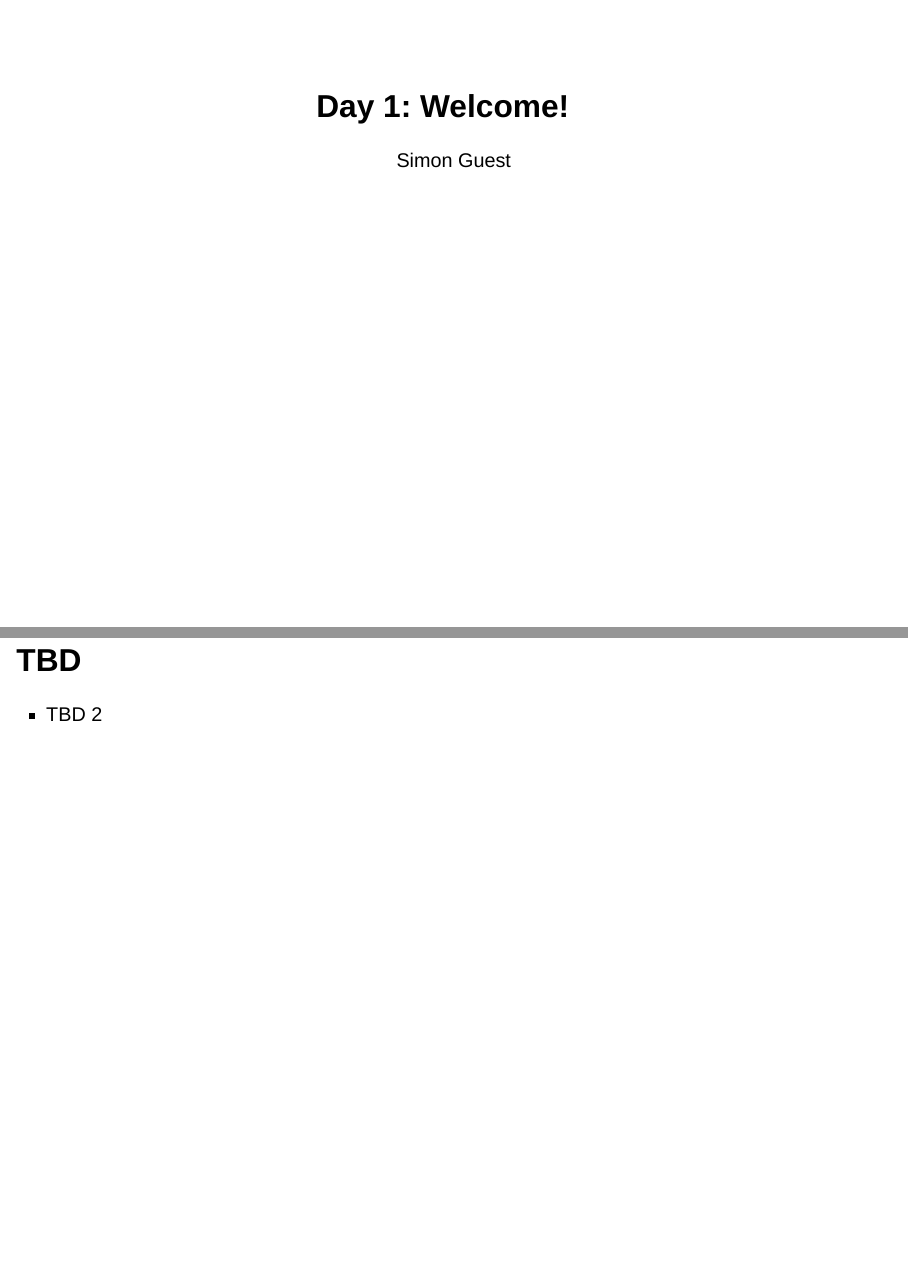
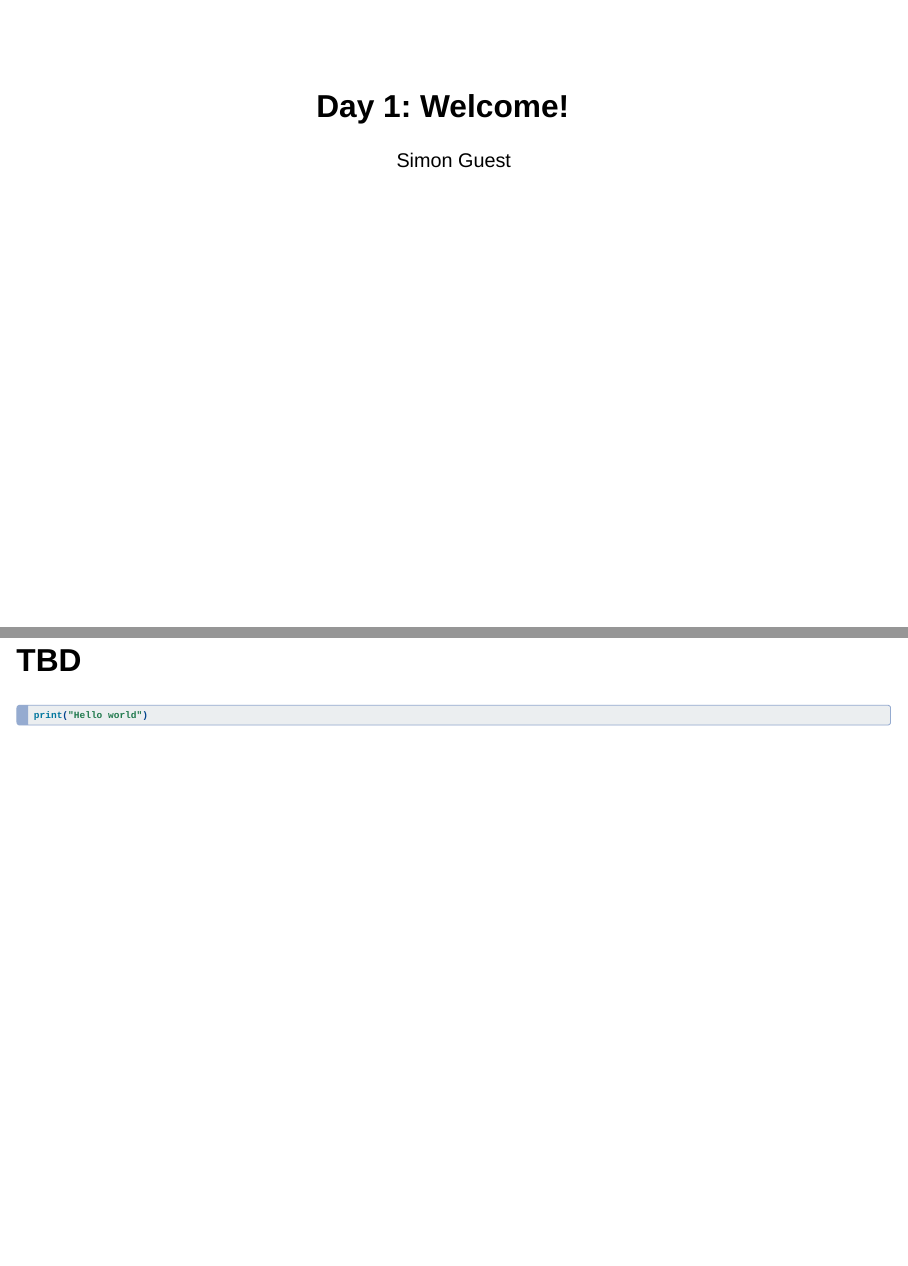
Before and after one commit to simonguest/codercub, a Quarto document (days/01/slides.qmd): pages 1 and 2 of 2, joined at a grey line. Rendered offline with R 4.5, knitr and Pandoc in place of Quarto, with nearby package versions; drawn as Slidy slides in place of the format the file asks for.

````diff
--- a/days/01/slides.qmd
+++ b/days/01/slides.qmd
@@ -8,6 +8,7 @@
     center-title-slide: true
     embed-resources: true
     theme: [default, ../../theme/dark.scss]
+    logo: ../../theme/codercub.png
     highlight-style: dracula
     title-slide-attributes:
       data-background-gradient: "linear-gradient(135deg, #0a0e1a 0%, #0d2137 60%, #1a1f35 100%)"
@@ -16,4 +17,6 @@
 
 ## TBD
 
-- TBD 2
+```python
+print("Hello world")
+```
--- a/theme/dark.scss
+++ b/theme/dark.scss
@@ -28,12 +28,14 @@
 /*-- scss:rules --*/
 
 // ── Self-hosted fonts (avoids network fetch on every embed-resources render) ──
+// Quarto compiles this SCSS to site_libs/revealjs/dist/theme/dark.css,
+// so font paths must be relative to that location (4 levels up to project root).
 @font-face {
   font-family: 'Inter';
   font-style: normal;
   font-weight: 300 700;
   font-display: swap;
-  src: url('fonts/inter-latin.woff2') format('woff2');
+  src: url('../../../../theme/fonts/inter-latin.woff2') format('woff2');
 }
 
 @font-face {
@@ -41,7 +43,7 @@
   font-style: normal;
   font-weight: 400 500;
   font-display: swap;
-  src: url('fonts/jetbrains-mono-latin.woff2') format('woff2');
+  src: url('../../../../theme/fonts/jetbrains-mono-latin.woff2') format('woff2');
 }
 
 @font-face {
@@ -49,7 +51,7 @@
   font-style: italic;
   font-weight: 400;
   font-display: swap;
-  src: url('fonts/jetbrains-mono-latin-italic.woff2') format('woff2');
+  src: url('../../../../theme/fonts/jetbrains-mono-latin-italic.woff2') format('woff2');
 }
 
 
@@ -252,6 +254,18 @@
 }
 
 
+// ── Logo (bottom right) ───────────────────────────────────────────────────────
+.reveal .slide-logo {
+  position: fixed;
+  bottom: 12px;
+  right: 20px;
+  width: 110px;
+  height: auto;
+  max-height: 36px;
+  object-fit: contain;
+}
+
+
 // ── Slide number ──────────────────────────────────────────────────────────────
 .reveal .slide-number {
   font-family: 'Inter', sans-serif;
@@ -259,7 +273,8 @@
   font-weight: 400;
   color: #6b7280;
   background: transparent;
-  bottom: 16px;
+  top: 16px;
+  bottom: auto;
   right: 20px;
 }
 
````
